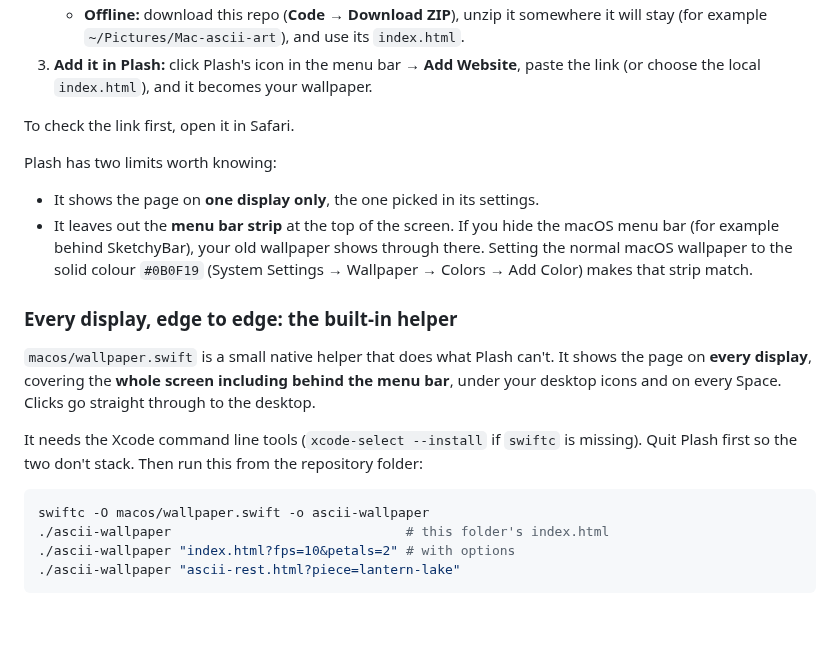
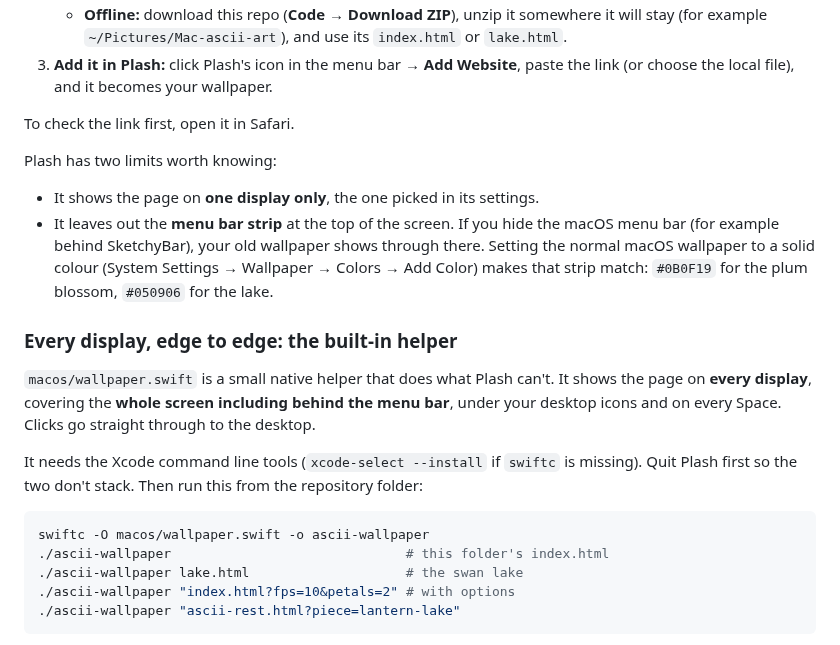
Before and after one commit to Shyboy0499/Mac-ascii-art, a Markdown page: README.md, the part around one of its changes. GitHub-like rendering; blank space fills up the shorter version.

````diff
--- a/README.md
+++ b/README.md
@@ -32,7 +47,7 @@ gap: it shows any website (online or a local file) as your desktop wallpaper, be
    - **Offline:** download this repo (**Code → Download ZIP**), unzip it somewhere it will stay
-     (for example `~/Pictures/Mac-ascii-art`), and use its `index.html`.
+     (for example `~/Pictures/Mac-ascii-art`), and use its `index.html` or `lake.html`.
 3. **Add it in Plash:** click Plash's icon in the menu bar → **Add Website**, paste the link (or
-   choose the local `index.html`), and it becomes your wallpaper.
+   choose the local file), and it becomes your wallpaper.
 
 To check the link first, open it in Safari.
 
@@ -41,8 +56,8 @@ Plash has two limits worth knowing:
 - It shows the page on **one display only**, the one picked in its settings.
 - It leaves out the **menu bar strip** at the top of the screen. If you hide the macOS menu bar
   (for example behind SketchyBar), your old wallpaper shows through there. Setting the normal macOS
-  wallpaper to the solid colour `#0B0F19` (System Settings → Wallpaper → Colors → Add Color) makes
-  that strip match.
+  wallpaper to a solid colour (System Settings → Wallpaper → Colors → Add Color) makes that strip
+  match: `#0B0F19` for the plum blossom, `#050906` for the lake.
 
 ### Every display, edge to edge: the built-in helper
 
@@ -56,6 +71,7 @@ Plash first so the two don't stack. Then run this from the repository folder:
 ```sh
 swiftc -O macos/wallpaper.swift -o ascii-wallpaper
 ./ascii-wallpaper                              # this folder's index.html
+./ascii-wallpaper lake.html                    # the swan lake
 ./ascii-wallpaper "index.html?fps=10&petals=2" # with options
 ./ascii-wallpaper "ascii-rest.html?piece=lantern-lake"
 ```
````
Also changed, not shown: other parts of README.md (+26 -11 lines), assets/lake-preview.gif (added), 1 other file.
